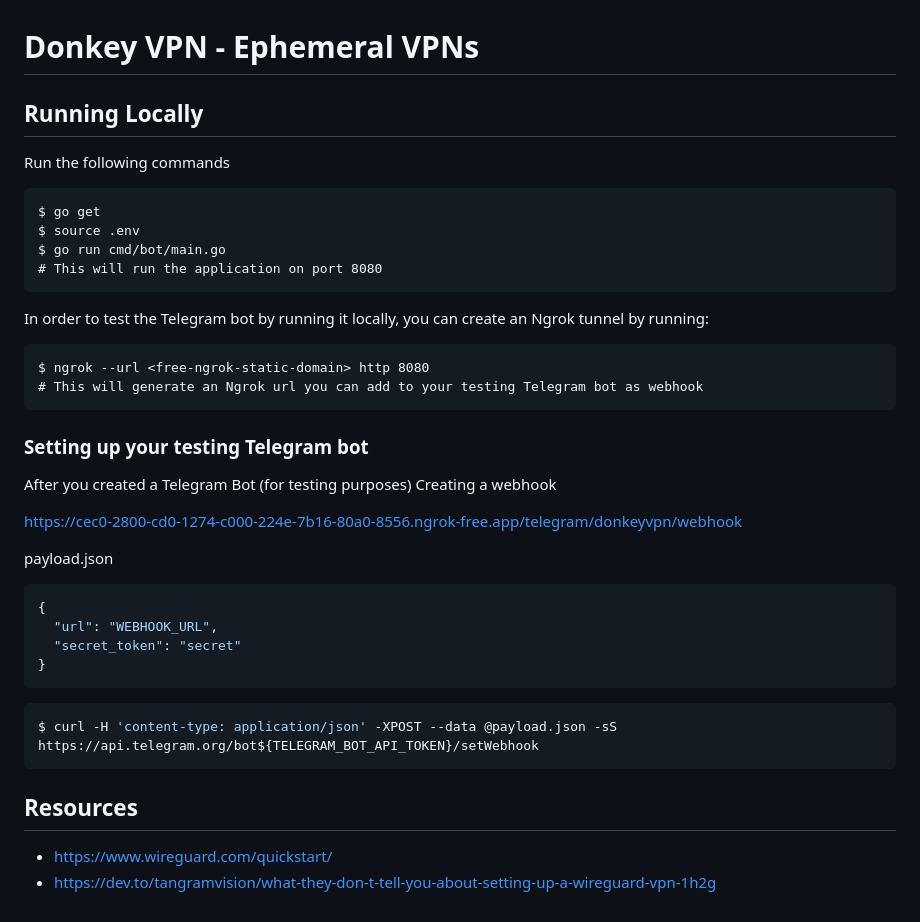
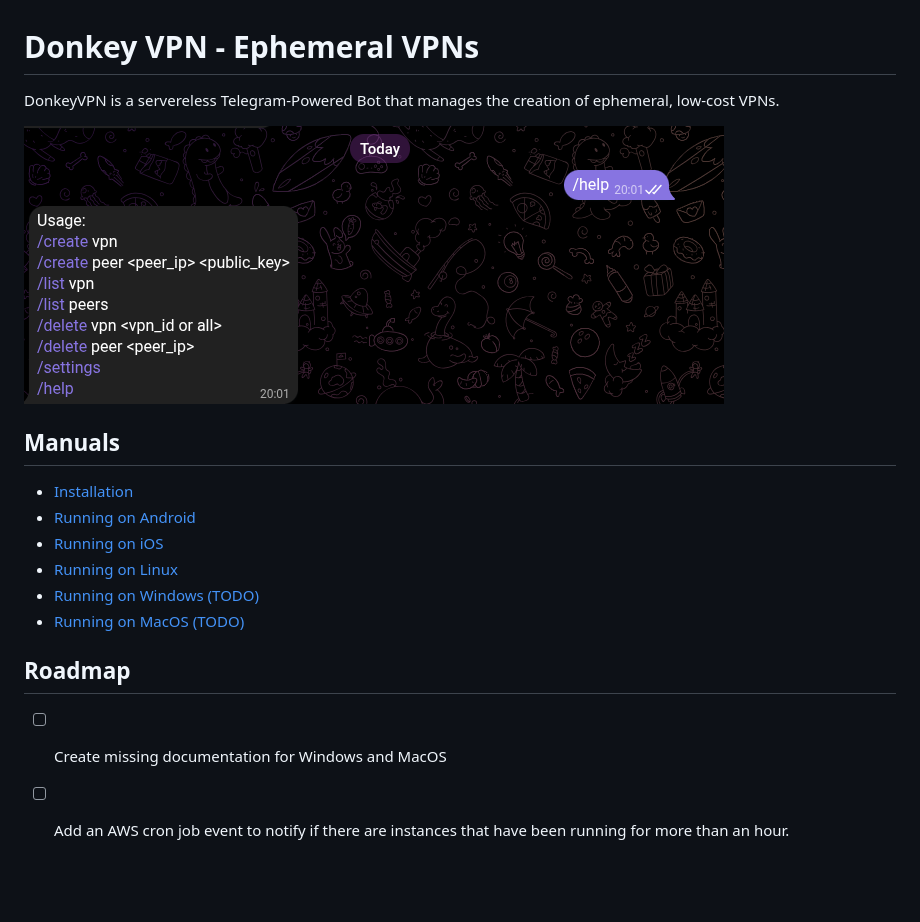
Before and after one commit to donkeysharp/donkeyvpn, a Markdown page: README.md, the part around the change. GitHub-like rendering; pictures changed too: docs/assets/donkeyvpn-03.png (added); blank space fills up the shorter version.

Commit message:
Update README and add installation instructions

````diff
--- a/README.md
+++ b/README.md
@@ -1,42 +1,18 @@
 Donkey VPN - Ephemeral VPNs
 ===
 
-## Running Locally
-Run the following commands
-```
-$ go get
-$ source .env
-$ go run cmd/bot/main.go
-# This will run the application on port 8080
-```
+DonkeyVPN is a servereless Telegram-Powered Bot that manages the creation of ephemeral, low-cost VPNs.
 
-In order to test the Telegram bot by running it locally, you can create an Ngrok tunnel by running:
+![DonkeyVPN](docs/assets/donkeyvpn-03.png)
 
-```
-$ ngrok --url <free-ngrok-static-domain> http 8080
-# This will generate an Ngrok url you can add to your testing Telegram bot as webhook
-```
+## Manuals
+- [Installation](docs/installation.md)
+- [Running on Android](docs/android.md)
+- [Running on iOS](docs/ios.md)
+- [Running on Linux](docs/linux.md)
+- [Running on Windows (TODO)](docs/windows.md)
+- [Running on MacOS (TODO)](docs/macos.md)
 
-### Setting up your testing Telegram bot
-After you created a Telegram Bot (for testing purposes)
-Creating a webhook
-
-https://cec0-2800-cd0-1274-c000-224e-7b16-80a0-8556.ngrok-free.app/telegram/donkeyvpn/webhook
-
-
-payload.json
-```json
-{
-  "url": "WEBHOOK_URL",
-  "secret_token": "secret"
-}
-```
-
-```sh
-$ curl -H 'content-type: application/json' -XPOST --data @payload.json -sS https://api.telegram.org/bot${TELEGRAM_BOT_API_TOKEN}/setWebhook
-```
-
-
-## Resources
-- https://www.wireguard.com/quickstart/
-- https://dev.to/tangramvision/what-they-don-t-tell-you-about-setting-up-a-wireguard-vpn-1h2g
+## Roadmap
+- [ ] Create missing documentation for Windows and MacOS
+- [ ] Add an AWS cron job event to notify if there are instances that have been running for more than an hour.
````
Also changed, not shown: docs/installation.md (added, +44 -0 lines), docs/android.md (added), docs/assets/donkeyvpn-01.png (added), docs/assets/donkeyvpn-02.png (added), docs/ios.md (added), docs/linux.md (added), docs/local-development.md (added), docs/macos.md (added), docs/windows.md (added).
